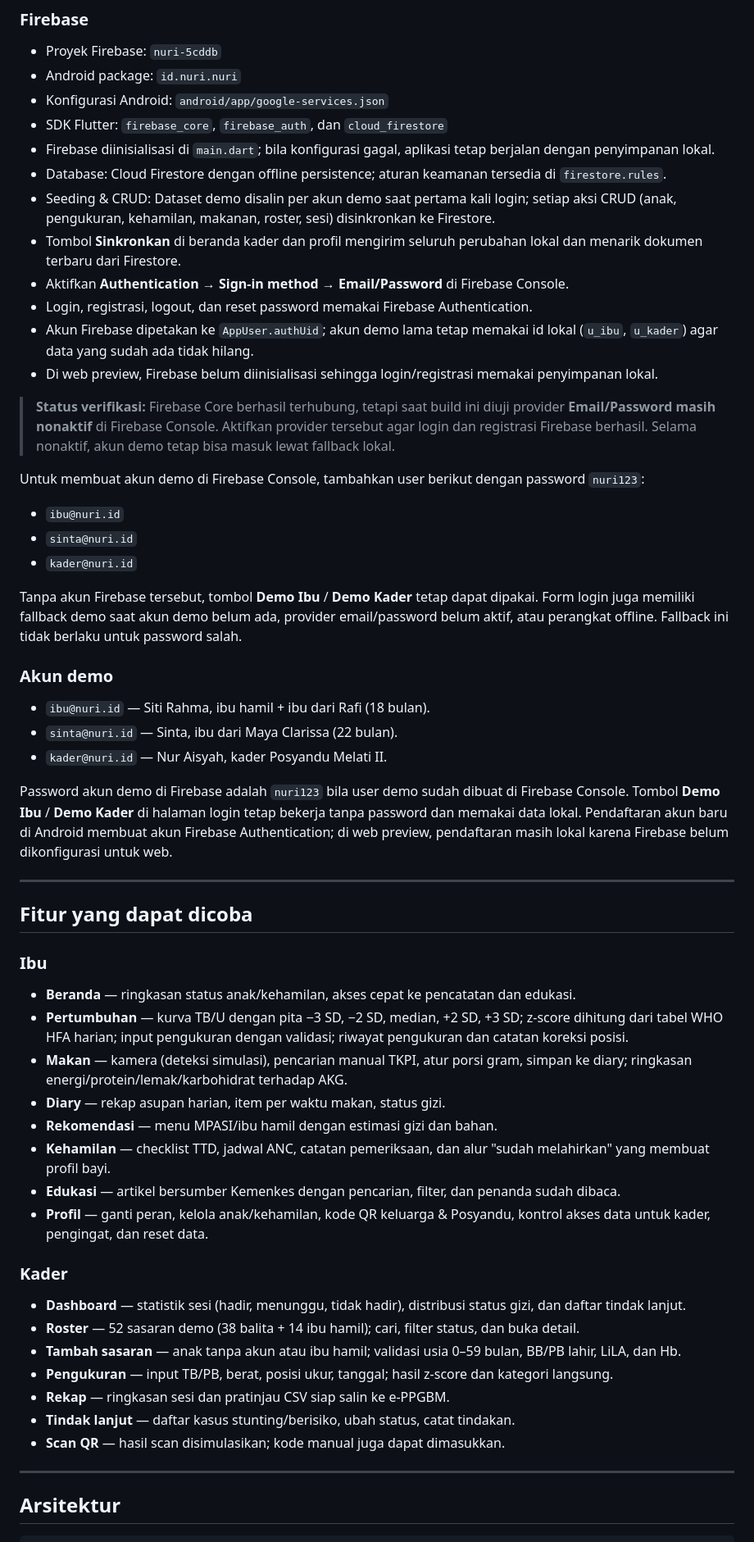
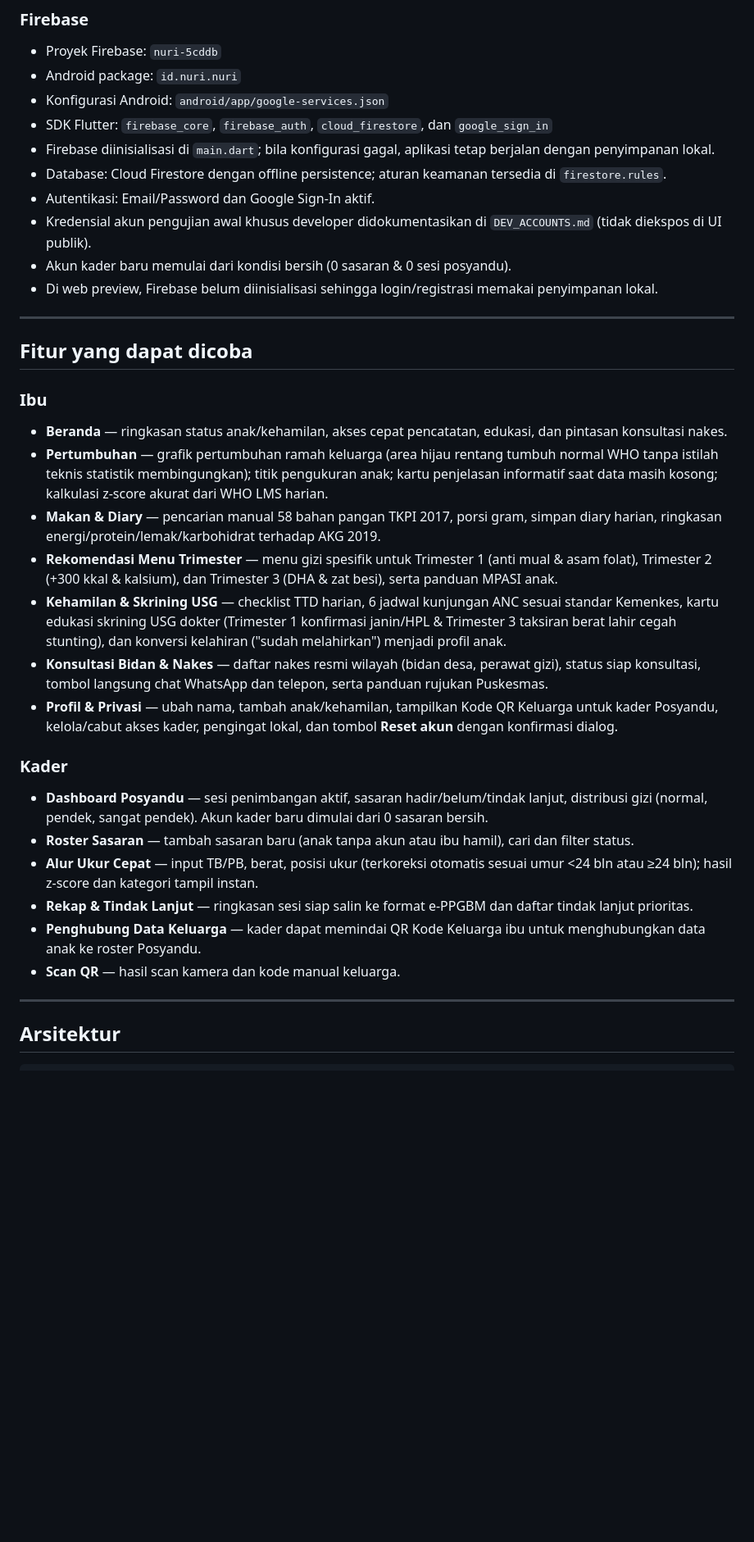
Before and after one commit to Frito-Radestya/NURI_Pemrograman-Mobile, a Markdown page: README.md, the part around one of its changes. Shown at 82% size. Rendered like a GitHub page; blank space fills up the shorter version.

Commit message:
docs: perbarui dokumentasi README dengan fitur dan arsitektur terbaru
- Perbarui deskripsi fitur per peran (ibu hamil, ibu balita, kader).
- Catat integrasi Google Sign-In, Firestore offline persistence, dan pemisahan akun pengembang ke DEV_ACCOUNTS.md.
- Catat penambahan layar konsultasi nakes, skrining USG Kemenkes, dan menu rekomendasi spesifik per trimester.
- Perbarui daftar pengujian dan status fungsionalitas.

```diff
--- a/README.md
+++ b/README.md
@@ -37,33 +37,13 @@ Di Android, data demo disimpan di SQLite (`nuri.db`) dengan migrasi otomatis dar
 - Proyek Firebase: `nuri-5cddb`
 - Android package: `id.nuri.nuri`
 - Konfigurasi Android: `android/app/google-services.json`
-- SDK Flutter: `firebase_core`, `firebase_auth`, dan `cloud_firestore`
+- SDK Flutter: `firebase_core`, `firebase_auth`, `cloud_firestore`, dan `google_sign_in`
 - Firebase diinisialisasi di `main.dart`; bila konfigurasi gagal, aplikasi tetap berjalan dengan penyimpanan lokal.
 - Database: Cloud Firestore dengan offline persistence; aturan keamanan tersedia di `firestore.rules`.
-- Seeding & CRUD: Dataset demo disalin per akun demo saat pertama kali login; setiap aksi CRUD (anak, pengukuran, kehamilan, makanan, roster, sesi) disinkronkan ke Firestore.
-- Tombol **Sinkronkan** di beranda kader dan profil mengirim seluruh perubahan lokal dan menarik dokumen terbaru dari Firestore.
-- Aktifkan **Authentication → Sign-in method → Email/Password** di Firebase Console.
-- Login, registrasi, logout, dan reset password memakai Firebase Authentication.
-- Akun Firebase dipetakan ke `AppUser.authUid`; akun demo lama tetap memakai id lokal (`u_ibu`, `u_kader`) agar data yang sudah ada tidak hilang.
+- Autentikasi: Email/Password dan Google Sign-In aktif.
+- Kredensial akun pengujian awal khusus developer didokumentasikan di `DEV_ACCOUNTS.md` (tidak diekspos di UI publik).
+- Akun kader baru memulai dari kondisi bersih (0 sasaran & 0 sesi posyandu).
 - Di web preview, Firebase belum diinisialisasi sehingga login/registrasi memakai penyimpanan lokal.
-
-> **Status verifikasi:** Firebase Core berhasil terhubung, tetapi saat build ini diuji provider **Email/Password masih nonaktif** di Firebase Console. Aktifkan provider tersebut agar login dan registrasi Firebase berhasil. Selama nonaktif, akun demo tetap bisa masuk lewat fallback lokal.
-
-Untuk membuat akun demo di Firebase Console, tambahkan user berikut dengan password `nuri123`:
-
-- `ibu@nuri.id`
-- `sinta@nuri.id`
-- `kader@nuri.id`
-
-Tanpa akun Firebase tersebut, tombol **Demo Ibu** / **Demo Kader** tetap dapat dipakai. Form login juga memiliki fallback demo saat akun demo belum ada, provider email/password belum aktif, atau perangkat offline. Fallback ini tidak berlaku untuk password salah.
-
-### Akun demo
-
-- `ibu@nuri.id` — Siti Rahma, ibu hamil + ibu dari Rafi (18 bulan).
-- `sinta@nuri.id` — Sinta, ibu dari Maya Clarissa (22 bulan).
-- `kader@nuri.id` — Nur Aisyah, kader Posyandu Melati II.
-
-Password akun demo di Firebase adalah `nuri123` bila user demo sudah dibuat di Firebase Console. Tombol **Demo Ibu** / **Demo Kader** di halaman login tetap bekerja tanpa password dan memakai data lokal. Pendaftaran akun baru di Android membuat akun Firebase Authentication; di web preview, pendaftaran masih lokal karena Firebase belum dikonfigurasi untuk web.
 
 ---
 
@@ -71,24 +51,22 @@ Password akun demo di Firebase adalah `nuri123` bila user demo sudah dibuat di F
 
 ### Ibu
 
-- **Beranda** — ringkasan status anak/kehamilan, akses cepat ke pencatatan dan edukasi.
-- **Pertumbuhan** — kurva TB/U dengan pita −3 SD, −2 SD, median, +2 SD, +3 SD; z-score dihitung dari tabel WHO HFA harian; input pengukuran dengan validasi; riwayat pengukuran dan catatan koreksi posisi.
-- **Makan** — kamera (deteksi simulasi), pencarian manual TKPI, atur porsi gram, simpan ke diary; ringkasan energi/protein/lemak/karbohidrat terhadap AKG.
-- **Diary** — rekap asupan harian, item per waktu makan, status gizi.
-- **Rekomendasi** — menu MPASI/ibu hamil dengan estimasi gizi dan bahan.
-- **Kehamilan** — checklist TTD, jadwal ANC, catatan pemeriksaan, dan alur "sudah melahirkan" yang membuat profil bayi.
-- **Edukasi** — artikel bersumber Kemenkes dengan pencarian, filter, dan penanda sudah dibaca.
-- **Profil** — ganti peran, kelola anak/kehamilan, kode QR keluarga & Posyandu, kontrol akses data untuk kader, pengingat, dan reset data.
+- **Beranda** — ringkasan status anak/kehamilan, akses cepat pencatatan, edukasi, dan pintasan konsultasi nakes.
+- **Pertumbuhan** — grafik pertumbuhan ramah keluarga (area hijau rentang tumbuh normal WHO tanpa istilah teknis statistik membingungkan); titik pengukuran anak; kartu penjelasan informatif saat data masih kosong; kalkulasi z-score akurat dari WHO LMS harian.
+- **Makan & Diary** — pencarian manual 58 bahan pangan TKPI 2017, porsi gram, simpan diary harian, ringkasan energi/protein/lemak/karbohidrat terhadap AKG 2019.
+- **Rekomendasi Menu Trimester** — menu gizi spesifik untuk Trimester 1 (anti mual & asam folat), Trimester 2 (+300 kkal & kalsium), dan Trimester 3 (DHA & zat besi), serta panduan MPASI anak.
+- **Kehamilan & Skrining USG** — checklist TTD harian, 6 jadwal kunjungan ANC sesuai standar Kemenkes, kartu edukasi skrining USG dokter (Trimester 1 konfirmasi janin/HPL & Trimester 3 taksiran berat lahir cegah stunting), dan konversi kelahiran ("sudah melahirkan") menjadi profil anak.
+- **Konsultasi Bidan & Nakes** — daftar nakes resmi wilayah (bidan desa, perawat gizi), status siap konsultasi, tombol langsung chat WhatsApp dan telepon, serta panduan rujukan Puskesmas.
+- **Profil & Privasi** — ubah nama, tambah anak/kehamilan, tampilkan Kode QR Keluarga untuk kader Posyandu, kelola/cabut akses kader, pengingat lokal, dan tombol **Reset akun** dengan konfirmasi dialog.
 
 ### Kader
 
-- **Dashboard** — statistik sesi (hadir, menunggu, tidak hadir), distribusi status gizi, dan daftar tindak lanjut.
-- **Roster** — 52 sasaran demo (38 balita + 14 ibu hamil); cari, filter status, dan buka detail.
-- **Tambah sasaran** — anak tanpa akun atau ibu hamil; validasi usia 0–59 bulan, BB/PB lahir, LiLA, dan Hb.
-- **Pengukuran** — input TB/PB, berat, posisi ukur, tanggal; hasil z-score dan kategori langsung.
-- **Rekap** — ringkasan sesi dan pratinjau CSV siap salin ke e-PPGBM.
-- **Tindak lanjut** — daftar kasus stunting/berisiko, ubah status, catat tindakan.
-- **Scan QR** — hasil scan disimulasikan; kode manual juga dapat dimasukkan.
+- **Dashboard Posyandu** — sesi penimbangan aktif, sasaran hadir/belum/tindak lanjut, distribusi gizi (normal, pendek, sangat pendek). Akun kader baru dimulai dari 0 sasaran bersih.
+- **Roster Sasaran** — tambah sasaran baru (anak tanpa akun atau ibu hamil), cari dan filter status.
+- **Alur Ukur Cepat** — input TB/PB, berat, posisi ukur (terkoreksi otomatis sesuai umur <24 bln atau ≥24 bln); hasil z-score dan kategori tampil instan.
+- **Rekap & Tindak Lanjut** — ringkasan sesi siap salin ke format e-PPGBM dan daftar tindak lanjut prioritas.
+- **Penghubung Data Keluarga** — kader dapat memindai QR Kode Keluarga ibu untuk menghubungkan data anak ke roster Posyandu.
+- **Scan QR** — hasil scan kamera dan kode manual keluarga.
 
 ---
 
```
Also changed, not shown: other parts of README.md (+5 -5 lines).
